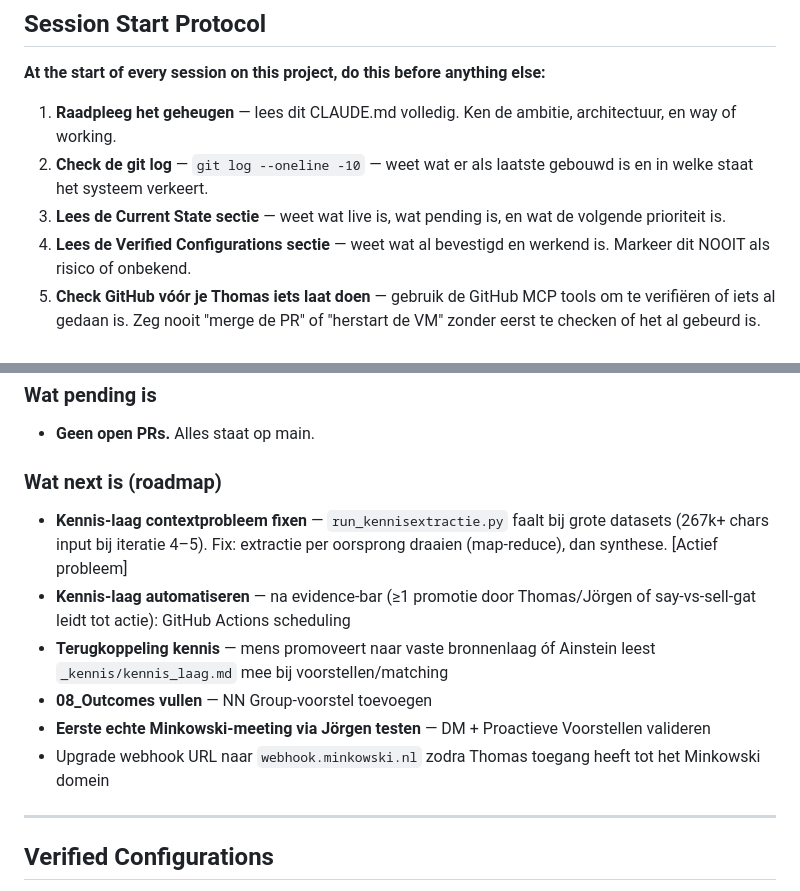
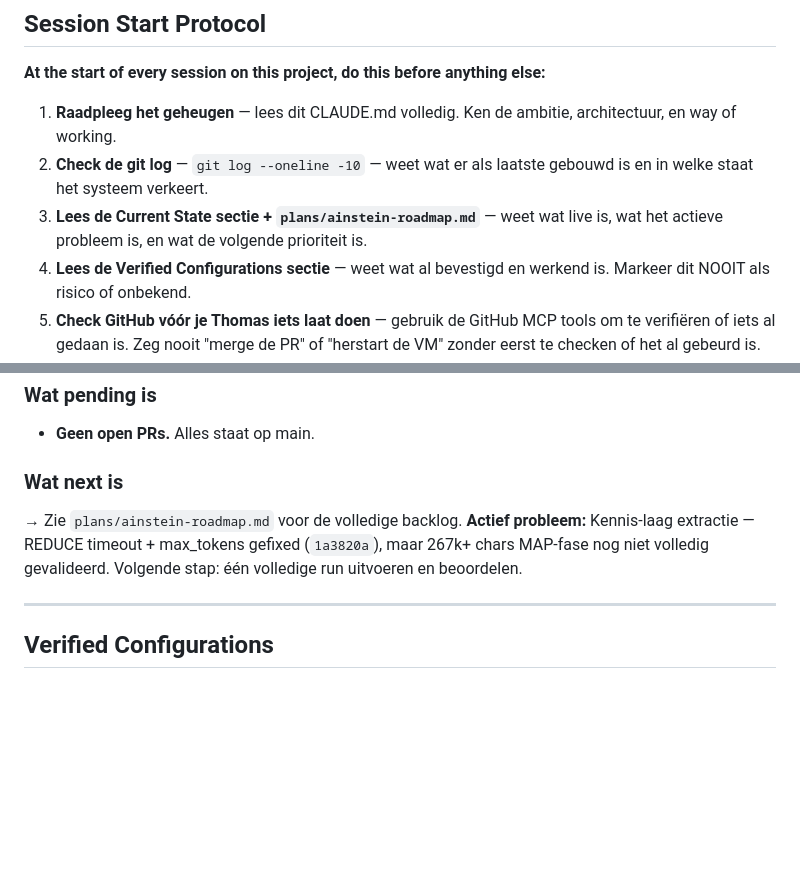
Before and after one commit to tthiadens-TT/Ainstein, a Markdown page: CLAUDE.md, 2 parts joined by grey strips. Drawn GitHub-style; blank space fills up the shorter version.

Commit message:
docs: centraliseer backlog — pointer in CLAUDE.md, Session Start Protocol stap 3 bijgewerkt

```diff
--- a/CLAUDE.md
+++ b/CLAUDE.md
@@ -6,7 +6,7 @@
 
 1. **Raadpleeg het geheugen** — lees dit CLAUDE.md volledig. Ken de ambitie, architectuur, en way of working.
 2. **Check de git log** — `git log --oneline -10` — weet wat er als laatste gebouwd is en in welke staat het systeem verkeert.
-3. **Lees de Current State sectie** — weet wat live is, wat pending is, en wat de volgende prioriteit is.
+3. **Lees de Current State sectie + `plans/ainstein-roadmap.md`** — weet wat live is, wat het actieve probleem is, en wat de volgende prioriteit is.
 4. **Lees de Verified Configurations sectie** — weet wat al bevestigd en werkend is. Markeer dit NOOIT als risico of onbekend.
 5. **Check GitHub vóór je Thomas iets laat doen** — gebruik de GitHub MCP tools om te verifiëren of iets al gedaan is. Zeg nooit "merge de PR" of "herstart de VM" zonder eerst te checken of het al gebeurd is.
 6. **Verbind elk verzoek aan de Ainstein-ambitie** — stelt de gevraagde actie Ainstein in staat meer te doen, zelfstandiger te opereren, en minder afhankelijk te zijn van één persoon?
@@ -32,13 +32,9 @@ Doe dit ook bij twijfel over de huidige staat van het systeem. Raad nooit. Kijk
 ### Wat pending is
 - **Geen open PRs.** Alles staat op main.
 
-### Wat next is (roadmap)
-- **Kennis-laag contextprobleem fixen** — `run_kennisextractie.py` faalt bij grote datasets (267k+ chars input bij iteratie 4–5). Fix: extractie per oorsprong draaien (map-reduce), dan synthese. [Actief probleem]
-- **Kennis-laag automatiseren** — na evidence-bar (≥1 promotie door Thomas/Jörgen of say-vs-sell-gat leidt tot actie): GitHub Actions scheduling
-- **Terugkoppeling kennis** — mens promoveert naar vaste bronnenlaag óf Ainstein leest `_kennis/kennis_laag.md` mee bij voorstellen/matching
-- **08_Outcomes vullen** — NN Group-voorstel toevoegen
-- **Eerste echte Minkowski-meeting via Jörgen testen** — DM + Proactieve Voorstellen valideren
-- Upgrade webhook URL naar `webhook.minkowski.nl` zodra Thomas toegang heeft tot het Minkowski domein
+### Wat next is
+→ Zie `plans/ainstein-roadmap.md` voor de volledige backlog.
+**Actief probleem:** Kennis-laag extractie — REDUCE timeout + max_tokens gefixed (`1a3820a`), maar 267k+ chars MAP-fase nog niet volledig gevalideerd. Volgende stap: één volledige run uitvoeren en beoordelen.
 
 ---
 
```
